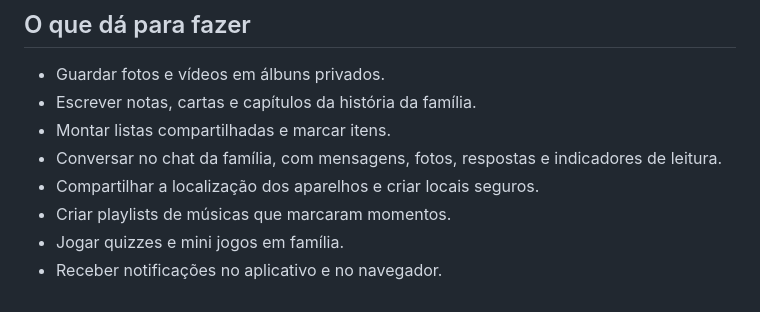
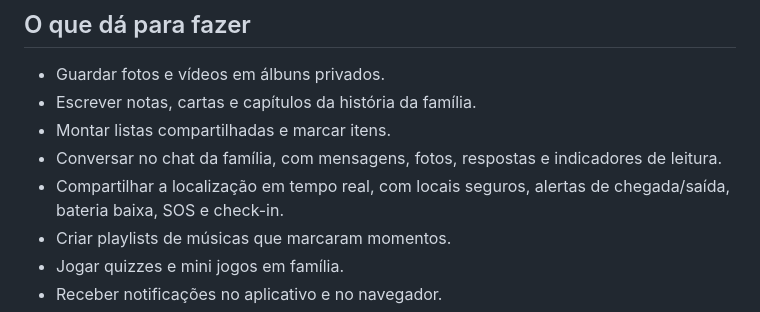
Before and after one commit to ferforastieri/my-family, a Markdown page: README.md, the part around the change. Drawn GitHub-style.

Commit message:
docs: mention location safety features

```diff
--- a/README.md
+++ b/README.md
@@ -13,7 +13,7 @@ mais de uma família e alternar entre elas sem criar outra conta.
 - Montar listas compartilhadas e marcar itens.
 - Conversar no chat da família, com mensagens, fotos, respostas e indicadores de
   leitura.
-- Compartilhar a localização dos aparelhos e criar locais seguros.
+- Compartilhar a localização em tempo real, com locais seguros, alertas de chegada/saída, bateria baixa, SOS e check-in.
 - Criar playlists de músicas que marcaram momentos.
 - Jogar quizzes e mini jogos em família.
 - Receber notificações no aplicativo e no navegador.
```
